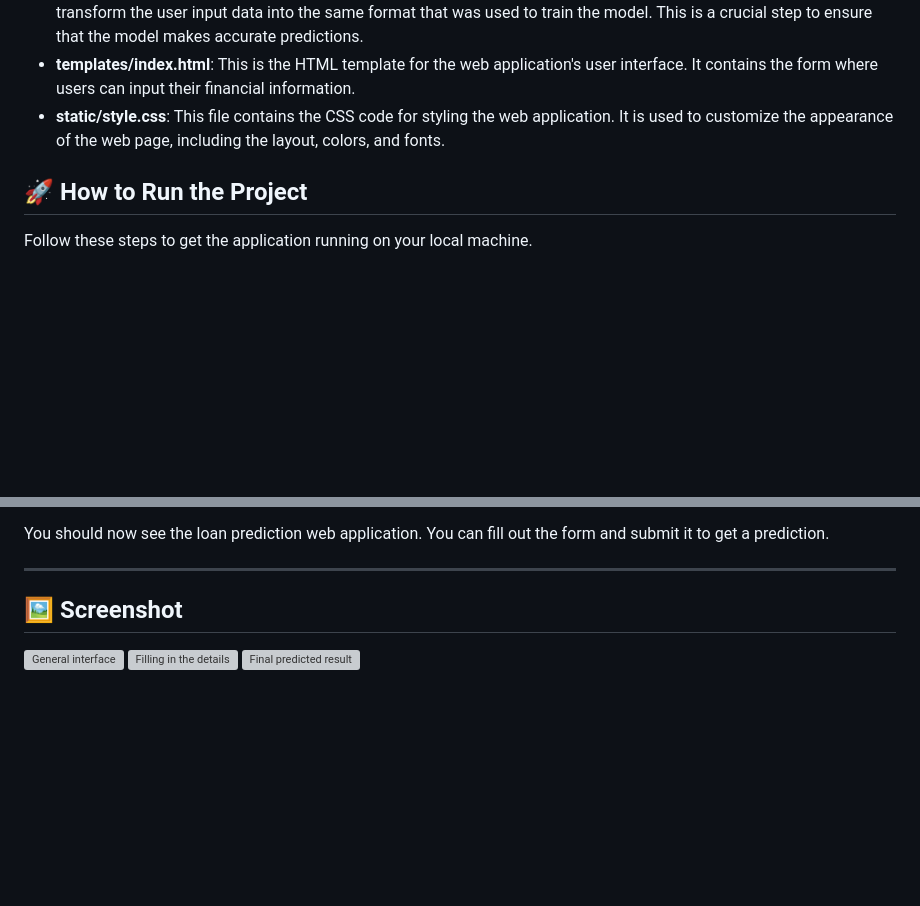
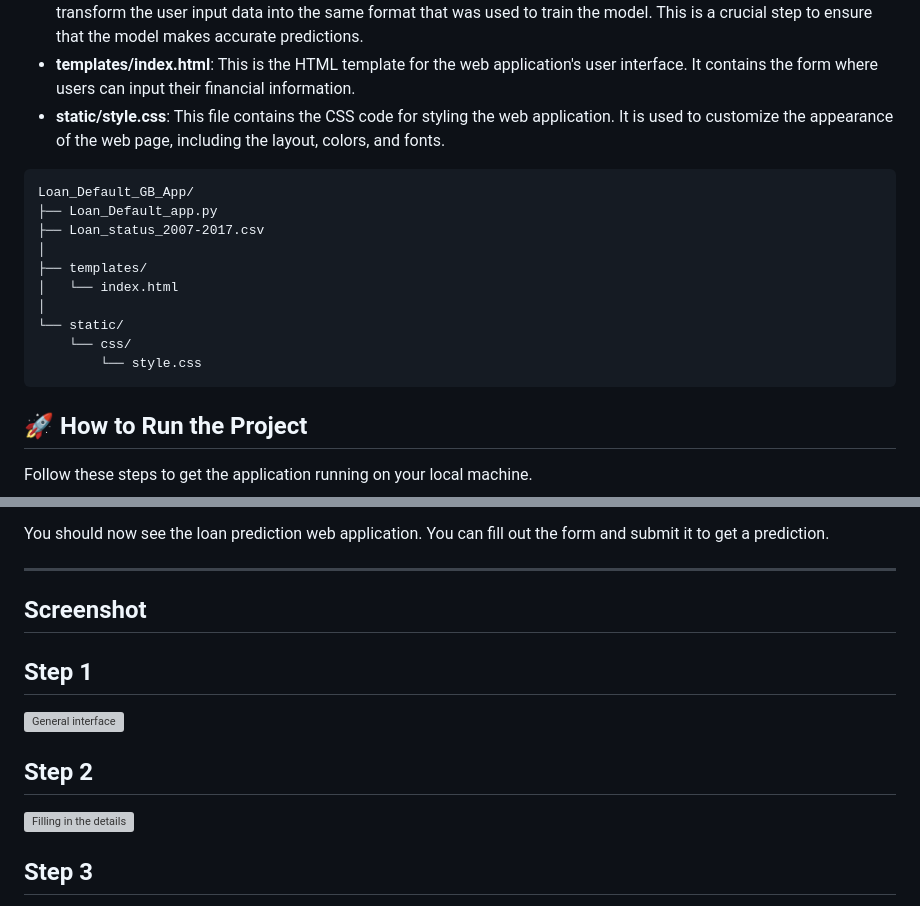
Before and after one commit to SURESH6161/Data-Science, a Markdown page: Supervised/Loan_Default_GB_App/README.md, 2 parts joined by grey strips. Drawn GitHub-style; blank space fills up the shorter version; grey boxes are pictures that could not be loaded.

````diff
--- a/Supervised/Loan_Default_GB_App/README.md
+++ b/Supervised/Loan_Default_GB_App/README.md
@@ -18,6 +18,18 @@ The repository contains the following files:
   * **preprocessor.pkl**: This file contains the pre-trained data preprocessor. The preprocessor is used to scale and transform the user input data into the same format that was used to train the model. This is a crucial step to ensure that the model makes accurate predictions.
   * **templates/index.html**: This is the HTML template for the web application's user interface. It contains the form where users can input their financial information.
   * **static/style.css**: This file contains the CSS code for styling the web application. It is used to customize the appearance of the web page, including the layout, colors, and fonts.
+```
+Loan_Default_GB_App/
+├── Loan_Default_app.py
+├── Loan_status_2007-2017.csv
+│
+├── templates/
+│   └── index.html
+│
+└── static/
+    └── css/
+        └── style.css
+```
 
 ## 🚀 How to Run the Project
 
@@ -104,8 +116,11 @@ You should now see the loan prediction web application. You can fill out the for
 
 -----
 
-## 🖼️ Screenshot
+## Screenshot
 
+## Step 1
 ![General interface](img1.png)
+## Step 2
 ![Filling in the details](img2.png)
+## Step 3
 ![Final predicted result](img3.png)
````
